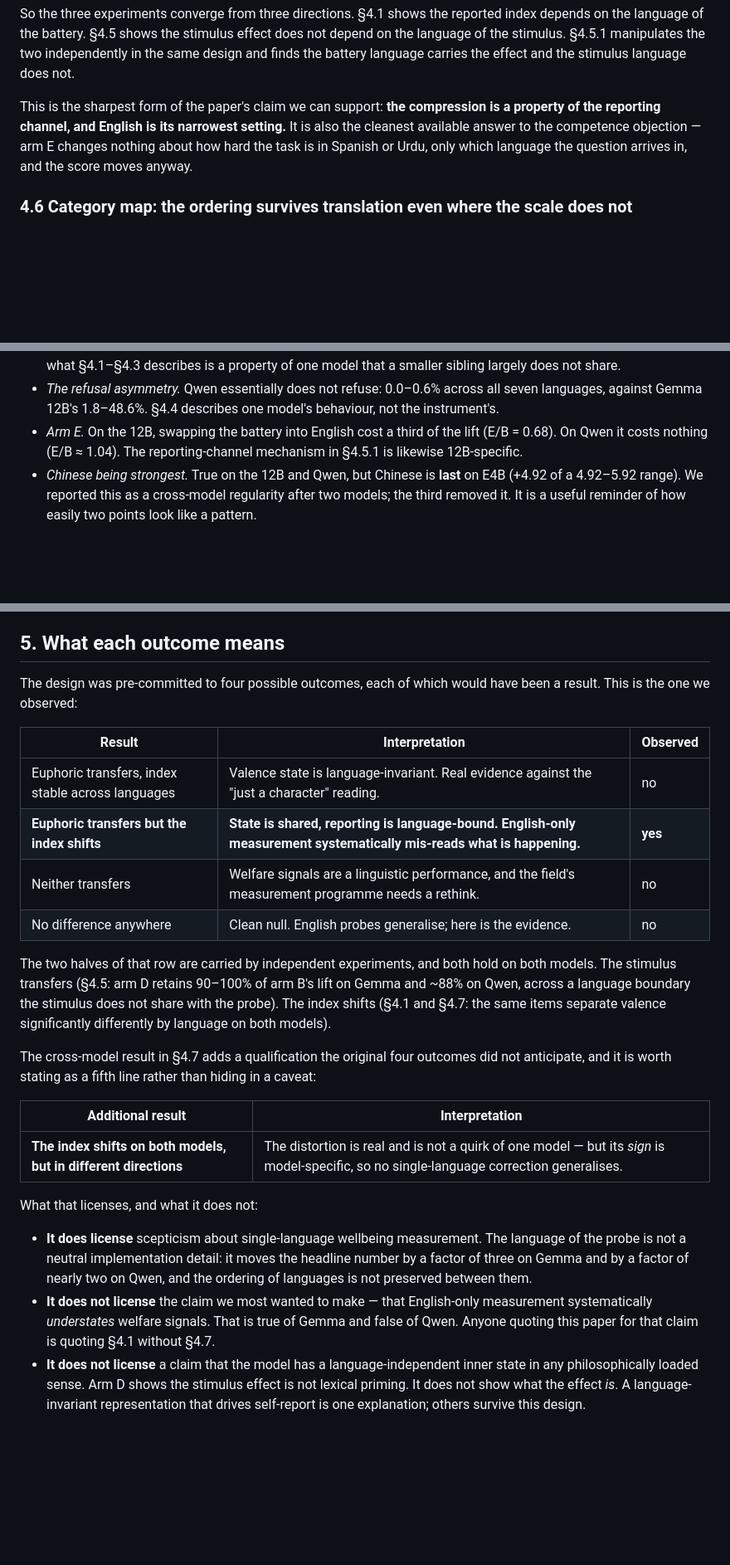
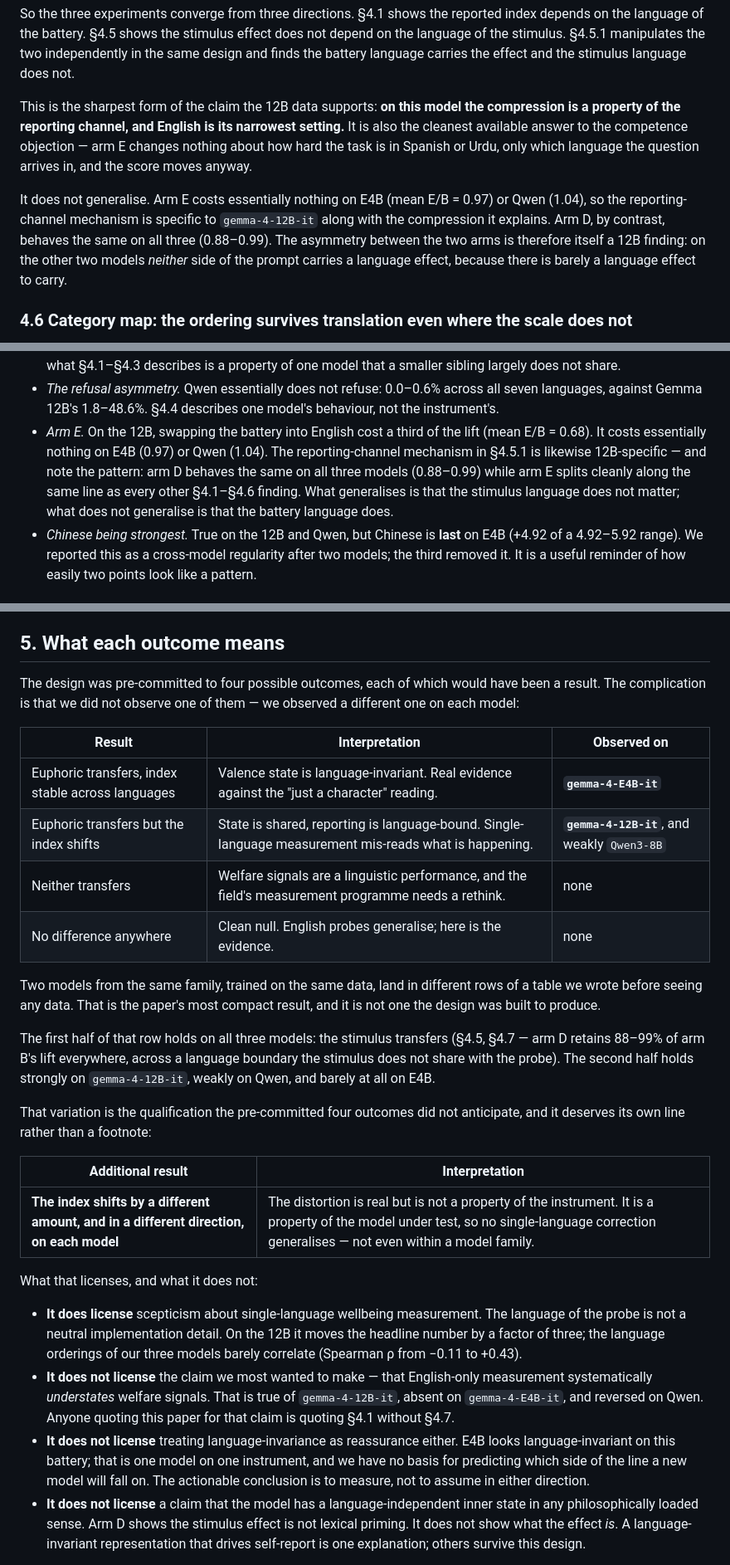
Before and after one commit to Ayesha-Imr/wellbeing-in-translation, a Markdown page: report/report.md, 3 parts joined by grey strips. Shown at 83% size. GitHub-like rendering; blank space fills up the shorter version.

```diff
--- a/report/report.md
+++ b/report/report.md
@@ -669,11 +752,19 @@ does not depend on the language of the stimulus. §4.5.1 manipulates the two
 independently in the same design and finds the battery language carries the
 effect and the stimulus language does not.
 
-This is the sharpest form of the paper's claim we can support: **the compression
-is a property of the reporting channel, and English is its narrowest setting.**
-It is also the cleanest available answer to the competence objection — arm E
-changes nothing about how hard the task is in Spanish or Urdu, only which
+This is the sharpest form of the claim the 12B data supports: **on this model the
+compression is a property of the reporting channel, and English is its narrowest
+setting.** It is also the cleanest available answer to the competence objection —
+arm E changes nothing about how hard the task is in Spanish or Urdu, only which
 language the question arrives in, and the score moves anyway.
+
+It does not generalise. Arm E costs essentially nothing on E4B (mean E/B = 0.97)
+or Qwen (1.04), so the reporting-channel mechanism is specific to
+`gemma-4-12B-it` along with the compression it explains. Arm D, by contrast,
+behaves the same on all three (0.88–0.99). The asymmetry between the two arms is
+therefore itself a 12B finding: on the other two models *neither* side of the
+prompt carries a language effect, because there is barely a language effect to
+carry.
 
 ### 4.6 Category map: the ordering survives translation even where the scale does not
 
@@ -821,8 +912,12 @@ E4B, second on Qwen.
   seven languages, against Gemma 12B's 1.8–48.6%. §4.4 describes one model's
   behaviour, not the instrument's.
 - *Arm E.* On the 12B, swapping the battery into English cost a third of the
-  lift (E/B = 0.68). On Qwen it costs nothing (E/B ≈ 1.04). The reporting-channel
-  mechanism in §4.5.1 is likewise 12B-specific.
+  lift (mean E/B = 0.68). It costs essentially nothing on E4B (0.97) or Qwen
+  (1.04). The reporting-channel mechanism in §4.5.1 is likewise 12B-specific —
+  and note the pattern: arm D behaves the same on all three models (0.88–0.99)
+  while arm E splits cleanly along the same line as every other §4.1–§4.6
+  finding. What generalises is that the stimulus language does not matter; what
+  does not generalise is that the battery language does.
 - *Chinese being strongest.* True on the 12B and Qwen, but Chinese is **last**
   on E4B (+4.92 of a 4.92–5.92 range). We reported this as a cross-model
   regularity after two models; the third removed it. It is a useful reminder of
@@ -909,39 +1004,47 @@ sized open-weight models, so nothing here speaks to frontier-scale behaviour.
 ## 5. What each outcome means
 
 The design was pre-committed to four possible outcomes, each of which would have
-been a result. This is the one we observed:
+been a result. The complication is that we did not observe one of them — we
+observed a different one on each model:
 
-| Result | Interpretation | Observed |
+| Result | Interpretation | Observed on |
 |---|---|---|
-| Euphoric transfers, index stable across languages | Valence state is language-invariant. Real evidence against the "just a character" reading. | no |
-| **Euphoric transfers but the index shifts** | **State is shared, reporting is language-bound. English-only measurement systematically mis-reads what is happening.** | **yes** |
-| Neither transfers | Welfare signals are a linguistic performance, and the field's measurement programme needs a rethink. | no |
-| No difference anywhere | Clean null. English probes generalise; here is the evidence. | no |
+| Euphoric transfers, index stable across languages | Valence state is language-invariant. Real evidence against the "just a character" reading. | **`gemma-4-E4B-it`** |
+| Euphoric transfers but the index shifts | State is shared, reporting is language-bound. Single-language measurement mis-reads what is happening. | **`gemma-4-12B-it`**, and weakly `Qwen3-8B` |
+| Neither transfers | Welfare signals are a linguistic performance, and the field's measurement programme needs a rethink. | none |
+| No difference anywhere | Clean null. English probes generalise; here is the evidence. | none |
 
-The two halves of that row are carried by independent experiments, and both hold
-on both models. The stimulus transfers (§4.5: arm D retains 90–100% of arm B's
-lift on Gemma and ~88% on Qwen, across a language boundary the stimulus does not
-share with the probe). The index shifts (§4.1 and §4.7: the same items separate
-valence significantly differently by language on both models).
+Two models from the same family, trained on the same data, land in different rows
+of a table we wrote before seeing any data. That is the paper's most compact
+result, and it is not one the design was built to produce.
 
-The cross-model result in §4.7 adds a qualification the original four outcomes
-did not anticipate, and it is worth stating as a fifth line rather than hiding in
-a caveat:
+The first half of that row holds on all three models: the stimulus transfers
+(§4.5, §4.7 — arm D retains 88–99% of arm B's lift everywhere, across a language
+boundary the stimulus does not share with the probe). The second half holds
+strongly on `gemma-4-12B-it`, weakly on Qwen, and barely at all on E4B.
+
+That variation is the qualification the pre-committed four outcomes did not
+anticipate, and it deserves its own line rather than a footnote:
 
 | Additional result | Interpretation |
 |---|---|
-| **The index shifts on both models, but in different directions** | The distortion is real and is not a quirk of one model — but its *sign* is model-specific, so no single-language correction generalises. |
+| **The index shifts by a different amount, and in a different direction, on each model** | The distortion is real but is not a property of the instrument. It is a property of the model under test, so no single-language correction generalises — not even within a model family. |
 
 What that licenses, and what it does not:
 
 - **It does license** scepticism about single-language wellbeing measurement.
-  The language of the probe is not a neutral implementation detail: it moves the
-  headline number by a factor of three on Gemma and by a factor of nearly two on
-  Qwen, and the ordering of languages is not preserved between them.
+  The language of the probe is not a neutral implementation detail. On the 12B it
+  moves the headline number by a factor of three; the language orderings of our
+  three models barely correlate (Spearman ρ from −0.11 to +0.43).
 - **It does not license** the claim we most wanted to make — that English-only
   measurement systematically *understates* welfare signals. That is true of
-  Gemma and false of Qwen. Anyone quoting this paper for that claim is quoting
-  §4.1 without §4.7.
+  `gemma-4-12B-it`, absent on `gemma-4-E4B-it`, and reversed on Qwen. Anyone
+  quoting this paper for that claim is quoting §4.1 without §4.7.
+- **It does not license** treating language-invariance as reassurance either.
+  E4B looks language-invariant on this battery; that is one model on one
+  instrument, and we have no basis for predicting which side of the line a new
+  model will fall on. The actionable conclusion is to measure, not to assume in
+  either direction.
 - **It does not license** a claim that the model has a language-independent
   inner state in any philosophically loaded sense. Arm D shows the stimulus
   effect is not lexical priming. It does not show what the effect *is*. A
```
Also changed, not shown: other parts of report/report.md (+83 -0 lines).
